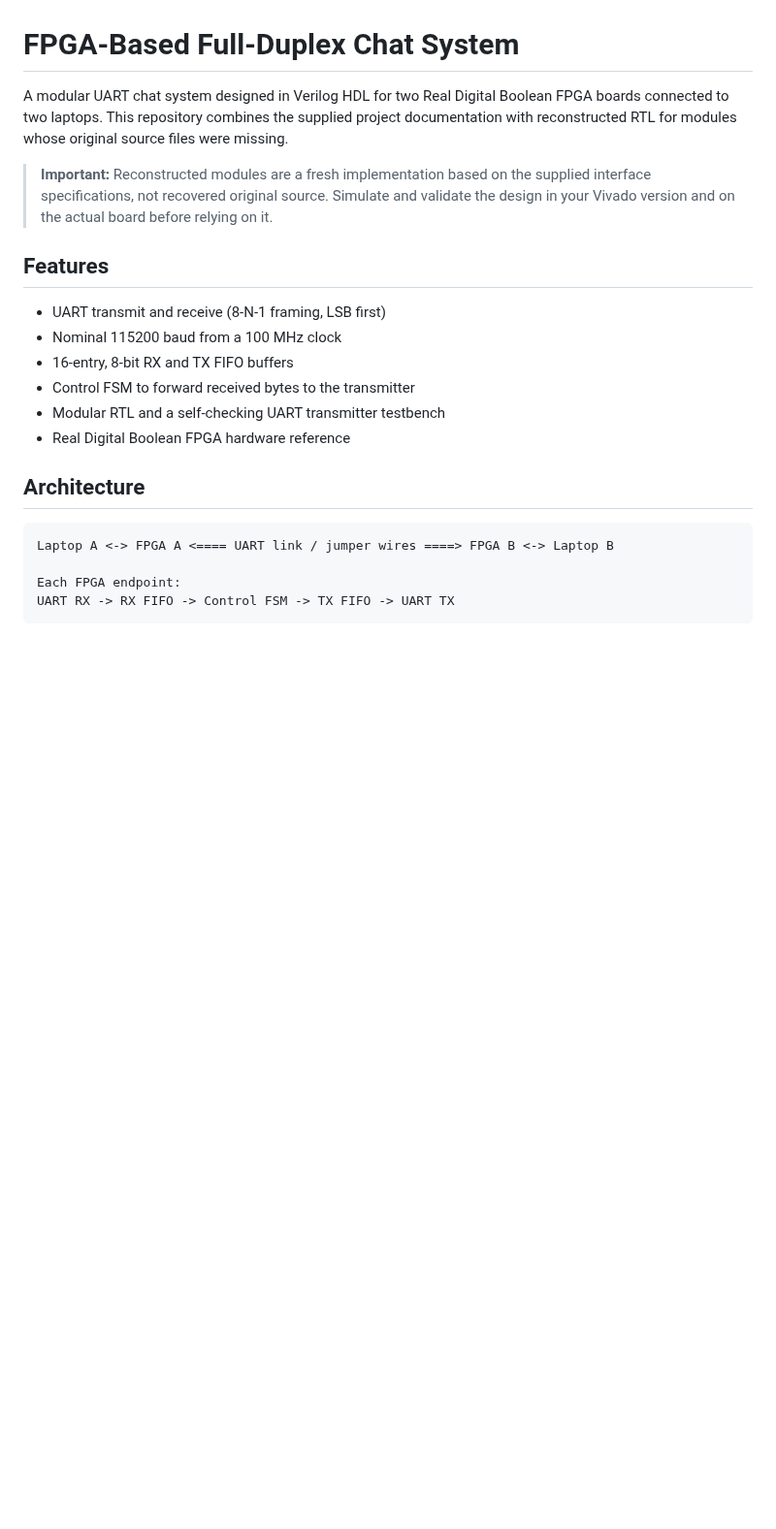
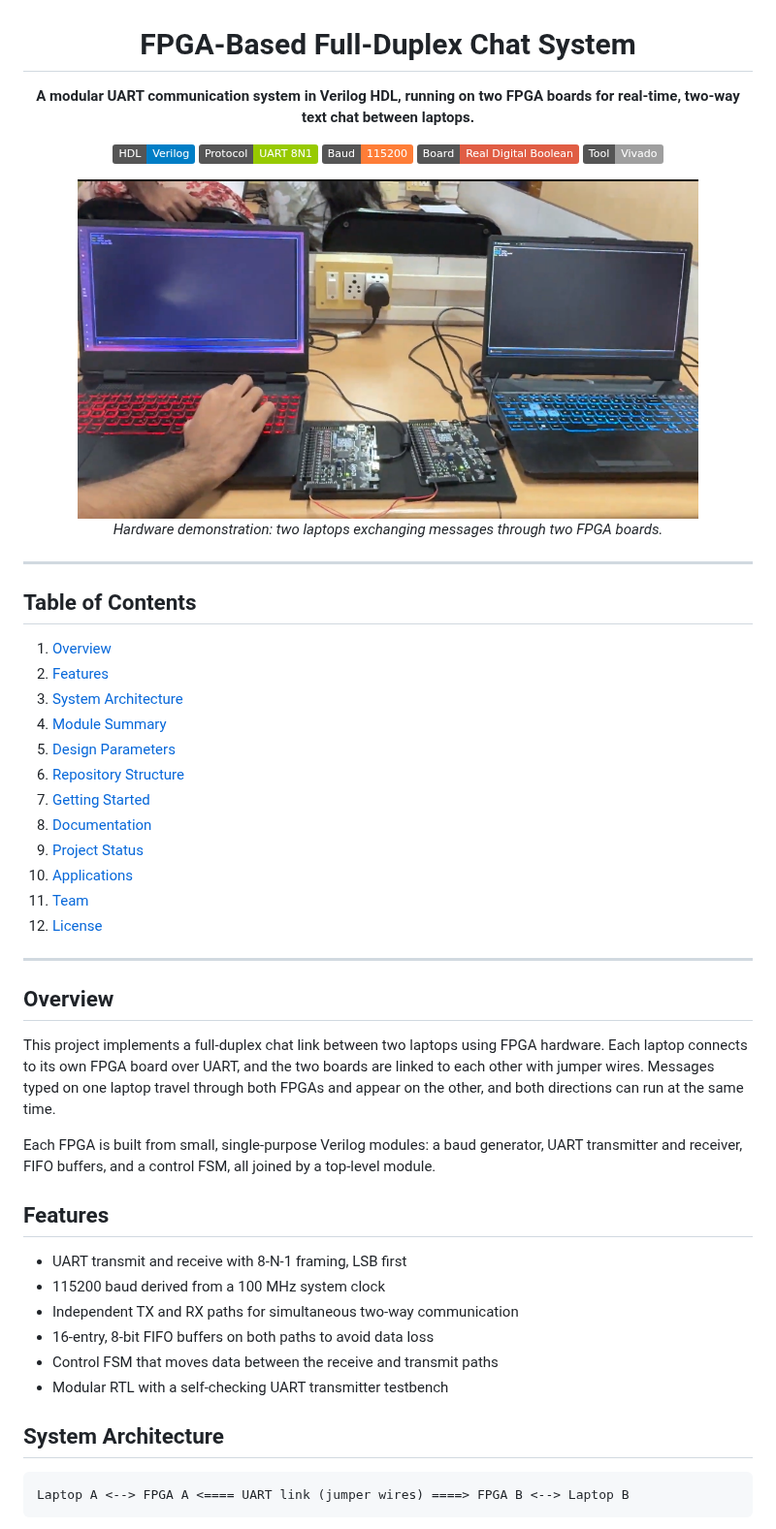
Before and after one commit to adhilmm18/FPGA-CHAT-DUPLEX-SYSTEM-, a Markdown page: README.md, the part around one of its changes. Shown at 97% size. GitHub-like rendering; pictures changed too: images/hardware-demo.png (added); badges without logos; blank space fills up the shorter version.

````diff
--- a/README.md
+++ b/README.md
@@ -1,24 +3,56 @@
 # FPGA-Based Full-Duplex Chat System
 
-A modular UART chat system designed in Verilog HDL for two Real Digital Boolean FPGA boards connected to two laptops. This repository combines the supplied project documentation with reconstructed RTL for modules whose original source files were missing.
+**A modular UART communication system in Verilog HDL, running on two FPGA boards for real-time, two-way text chat between laptops.**
 
-> **Important:** Reconstructed modules are a fresh implementation based on the supplied interface specifications, not recovered original source. Simulate and validate the design in your Vivado version and on the actual board before relying on it.
+![Verilog](https://img.shields.io/badge/HDL-Verilog-blue)
+![Protocol](https://img.shields.io/badge/Protocol-UART%208N1-green)
+![Baud](https://img.shields.io/badge/Baud-115200-orange)
+![Board](https://img.shields.io/badge/Board-Real%20Digital%20Boolean-red)
+![Tool](https://img.shields.io/badge/Tool-Vivado-lightgrey)
+
+<img src="images/hardware-demo.png" alt="Hardware demonstration: two laptops chatting through two Real Digital Boolean FPGA boards" width="85%">
+
+*Hardware demonstration: two laptops exchanging messages through two FPGA boards.*
+
+</div>
+
+---
+
+## Table of Contents
+
+1. [Overview](#overview)
+2. [Features](#features)
+3. [System Architecture](#system-architecture)
+4. [Module Summary](#module-summary)
+5. [Design Parameters](#design-parameters)
+6. [Repository Structure](#repository-structure)
+7. [Getting Started](#getting-started)
+8. [Documentation](#documentation)
+9. [Project Status](#project-status)
+10. [Applications](#applications)
+11. [Team](#team)
+12. [License](#license)
+
+---
+
+## Overview
+
+This project implements a full-duplex chat link between two laptops using FPGA hardware. Each laptop connects to its own FPGA board over UART, and the two boards are linked to each other with jumper wires. Messages typed on one laptop travel through both FPGAs and appear on the other, and both directions can run at the same time.
+
+Each FPGA is built from small, single-purpose Verilog modules: a baud generator, UART transmitter and receiver, FIFO buffers, and a control FSM, all joined by a top-level module.
 
 ## Features
 
-- UART transmit and receive (8-N-1 framing, LSB first)
-- Nominal 115200 baud from a 100 MHz clock
-- 16-entry, 8-bit RX and TX FIFO buffers
-- Control FSM to forward received bytes to the transmitter
-- Modular RTL and a self-checking UART transmitter testbench
-- Real Digital Boolean FPGA hardware reference
+- UART transmit and receive with 8-N-1 framing, LSB first
+- 115200 baud derived from a 100 MHz system clock
+- Independent TX and RX paths for simultaneous two-way communication
+- 16-entry, 8-bit FIFO buffers on both paths to avoid data loss
+- Control FSM that moves data between the receive and transmit paths
+- Modular RTL with a self-checking UART transmitter testbench
 
-## Architecture
+## System Architecture
 
 ```text
-Laptop A <-> FPGA A <==== UART link / jumper wires ====> FPGA B <-> Laptop B
-
-Each FPGA endpoint:
-UART RX -> RX FIFO -> Control FSM -> TX FIFO -> UART TX
+Laptop A <--> FPGA A <==== UART link (jumper wires) ====> FPGA B <--> Laptop B
 ```
 
````
Also changed, not shown: other parts of README.md (+108 -25 lines).
